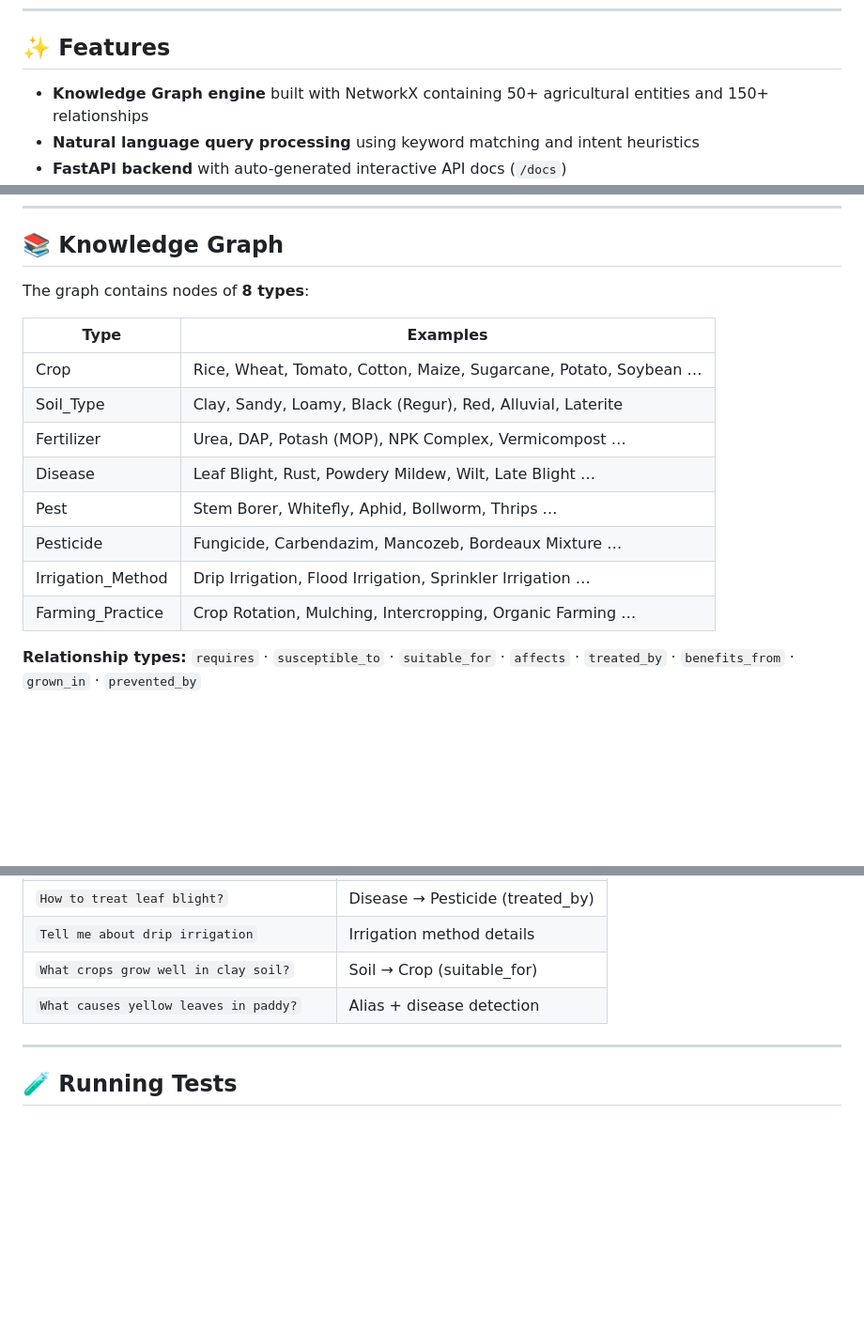
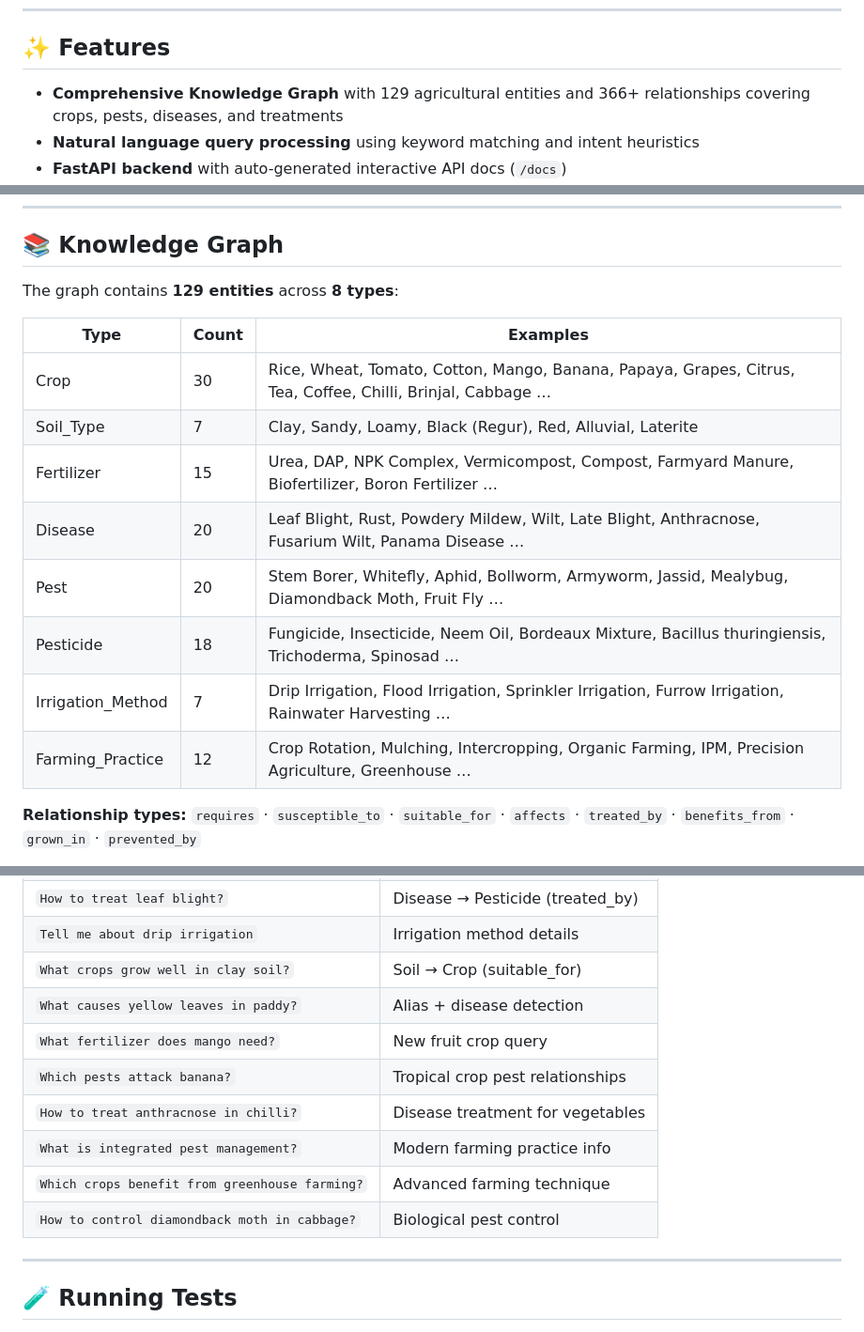
Before and after one commit to kanishk11426/AGRI-Query, a Markdown page: README.md, 3 parts joined by grey strips. Shown at 94% size. Drawn GitHub-style; blank space fills up the shorter version.

Commit message:
Update README with expanded knowledge graph statistics and examples
Co-authored-by: kanishk11426 <178591957+kanishk11426@users.noreply.github.com>

```diff
--- a/README.md
+++ b/README.md
@@ -6,7 +6,7 @@ AgriQuery AI is a full-stack application that helps farmers, agronomists, and en
 
 ## ✨ Features
 
-- **Knowledge Graph engine** built with NetworkX containing 50+ agricultural entities and 150+ relationships
+- **Comprehensive Knowledge Graph** with 129 agricultural entities and 366+ relationships covering crops, pests, diseases, and treatments
 - **Natural language query processing** using keyword matching and intent heuristics
 - **FastAPI backend** with auto-generated interactive API docs (`/docs`)
 - **Responsive, agriculture-themed frontend** (HTML + CSS + Vanilla JS)
@@ -37,18 +37,18 @@ FastAPI (backend/app.py)
 
 ## 📚 Knowledge Graph
 
-The graph contains nodes of **8 types**:
+The graph contains **129 entities** across **8 types**:
 
-| Type | Examples |
-|------|---------|
-| Crop | Rice, Wheat, Tomato, Cotton, Maize, Sugarcane, Potato, Soybean … |
-| Soil_Type | Clay, Sandy, Loamy, Black (Regur), Red, Alluvial, Laterite |
-| Fertilizer | Urea, DAP, Potash (MOP), NPK Complex, Vermicompost … |
-| Disease | Leaf Blight, Rust, Powdery Mildew, Wilt, Late Blight … |
-| Pest | Stem Borer, Whitefly, Aphid, Bollworm, Thrips … |
-| Pesticide | Fungicide, Carbendazim, Mancozeb, Bordeaux Mixture … |
-| Irrigation_Method | Drip Irrigation, Flood Irrigation, Sprinkler Irrigation … |
-| Farming_Practice | Crop Rotation, Mulching, Intercropping, Organic Farming … |
+| Type | Count | Examples |
+|------|-------|----------|
+| Crop | 30 | Rice, Wheat, Tomato, Cotton, Mango, Banana, Papaya, Grapes, Citrus, Tea, Coffee, Chilli, Brinjal, Cabbage … |
+| Soil_Type | 7 | Clay, Sandy, Loamy, Black (Regur), Red, Alluvial, Laterite |
+| Fertilizer | 15 | Urea, DAP, NPK Complex, Vermicompost, Compost, Farmyard Manure, Biofertilizer, Boron Fertilizer … |
+| Disease | 20 | Leaf Blight, Rust, Powdery Mildew, Wilt, Late Blight, Anthracnose, Fusarium Wilt, Panama Disease … |
+| Pest | 20 | Stem Borer, Whitefly, Aphid, Bollworm, Armyworm, Jassid, Mealybug, Diamondback Moth, Fruit Fly … |
+| Pesticide | 18 | Fungicide, Insecticide, Neem Oil, Bordeaux Mixture, Bacillus thuringiensis, Trichoderma, Spinosad … |
+| Irrigation_Method | 7 | Drip Irrigation, Flood Irrigation, Sprinkler Irrigation, Furrow Irrigation, Rainwater Harvesting … |
+| Farming_Practice | 12 | Crop Rotation, Mulching, Intercropping, Organic Farming, IPM, Precision Agriculture, Greenhouse … |
 
 **Relationship types:** `requires` · `susceptible_to` · `suitable_for` · `affects` · `treated_by` · `benefits_from` · `grown_in` · `prevented_by`
 
@@ -180,6 +180,12 @@ We welcome contributions of all kinds — from bug fixes to new features!
 | `Tell me about drip irrigation` | Irrigation method details |
 | `What crops grow well in clay soil?` | Soil → Crop (suitable_for) |
 | `What causes yellow leaves in paddy?` | Alias + disease detection |
+| `What fertilizer does mango need?` | New fruit crop query |
+| `Which pests attack banana?` | Tropical crop pest relationships |
+| `How to treat anthracnose in chilli?` | Disease treatment for vegetables |
+| `What is integrated pest management?` | Modern farming practice info |
+| `Which crops benefit from greenhouse farming?` | Advanced farming technique |
+| `How to control diamondback moth in cabbage?` | Biological pest control |
 
 ---
 
```
